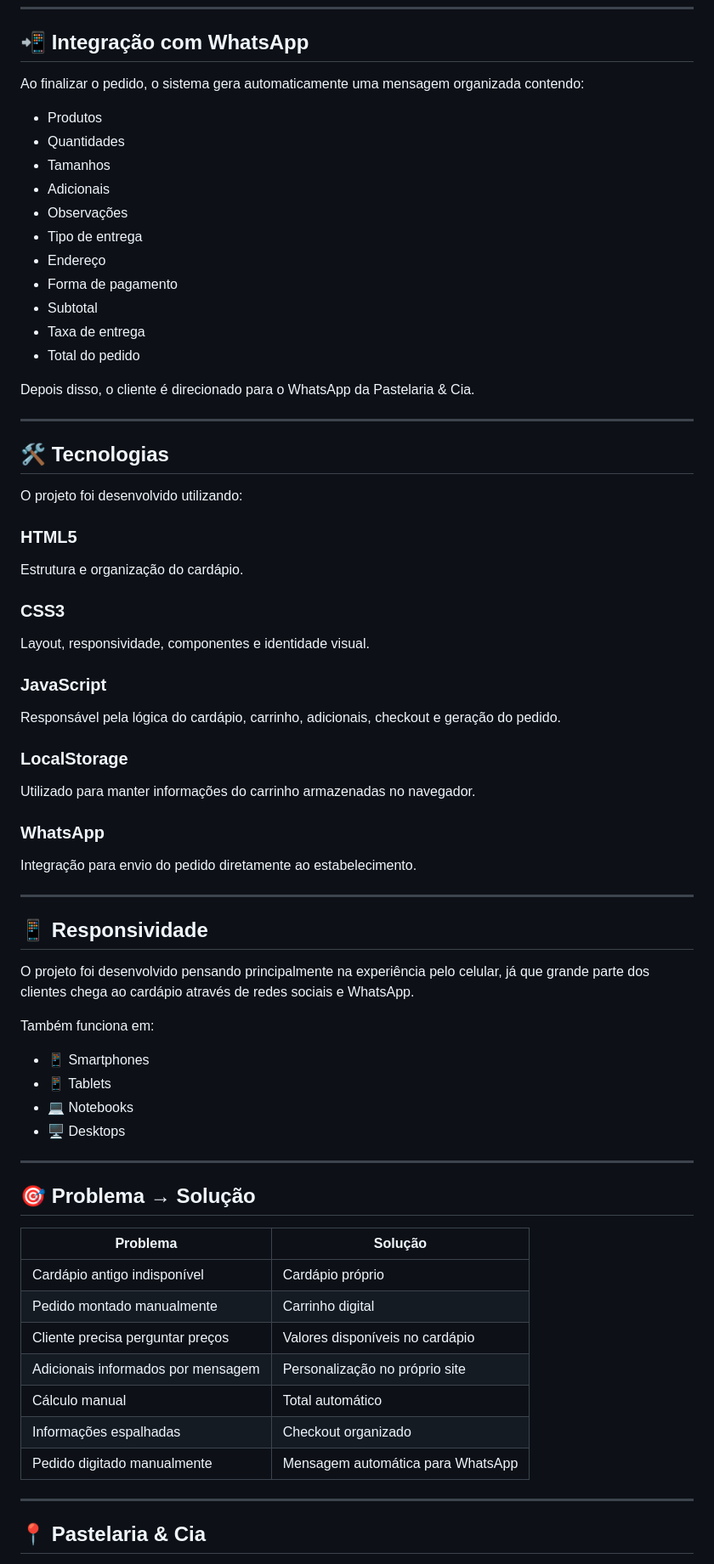
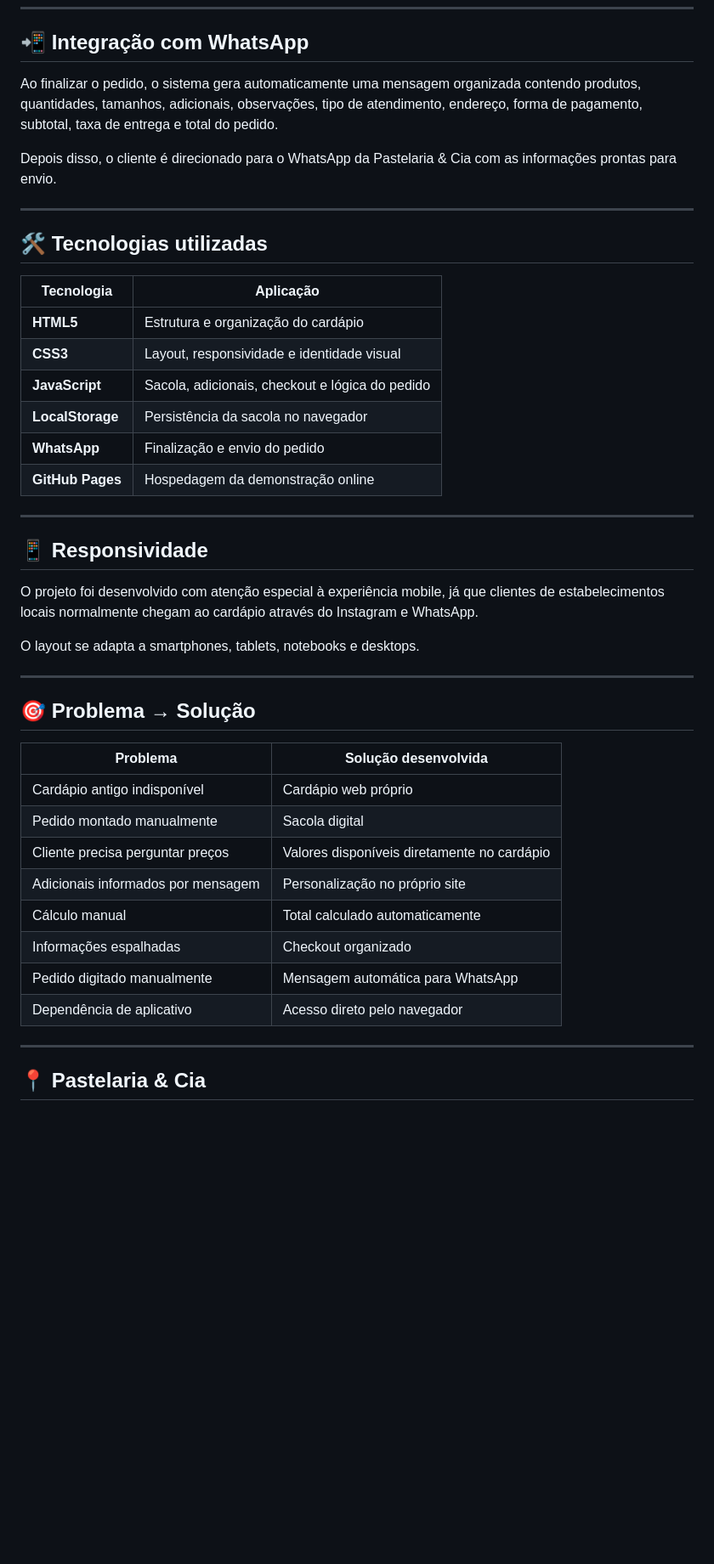
Before and after one commit to Sule-Sampaio/pastelaria-cia-demo, a Markdown page: README.md, the part around one of its changes. Shown at 85% size. Rendered like a GitHub page; blank space fills up the shorter version.

Commit message:
Improve README with live demo and responsive previews

```diff
--- a/README.md
+++ b/README.md
@@ -133,69 +129,45 @@ Quando o cliente seleciona **Dinheiro**, também pode informar se precisa de tro
 
 ## 📲 Integração com WhatsApp
 
-Ao finalizar o pedido, o sistema gera automaticamente uma mensagem organizada contendo:
+Ao finalizar o pedido, o sistema gera automaticamente uma mensagem organizada contendo produtos, quantidades, tamanhos, adicionais, observações, tipo de atendimento, endereço, forma de pagamento, subtotal, taxa de entrega e total do pedido.
 
-- Produtos
-- Quantidades
-- Tamanhos
-- Adicionais
-- Observações
-- Tipo de entrega
-- Endereço
-- Forma de pagamento
-- Subtotal
-- Taxa de entrega
-- Total do pedido
-
-Depois disso, o cliente é direcionado para o WhatsApp da Pastelaria & Cia.
+Depois disso, o cliente é direcionado para o WhatsApp da Pastelaria & Cia com as informações prontas para envio.
 
 ---
 
-## 🛠️ Tecnologias
+## 🛠️ Tecnologias utilizadas
 
-O projeto foi desenvolvido utilizando:
-
-### HTML5
-Estrutura e organização do cardápio.
-
-### CSS3
-Layout, responsividade, componentes e identidade visual.
-
-### JavaScript
-Responsável pela lógica do cardápio, carrinho, adicionais, checkout e geração do pedido.
-
-### LocalStorage
-Utilizado para manter informações do carrinho armazenadas no navegador.
-
-### WhatsApp
-Integração para envio do pedido diretamente ao estabelecimento.
+| Tecnologia | Aplicação |
+|---|---|
+| **HTML5** | Estrutura e organização do cardápio |
+| **CSS3** | Layout, responsividade e identidade visual |
+| **JavaScript** | Sacola, adicionais, checkout e lógica do pedido |
+| **LocalStorage** | Persistência da sacola no navegador |
+| **WhatsApp** | Finalização e envio do pedido |
+| **GitHub Pages** | Hospedagem da demonstração online |
 
 ---
 
 ## 📱 Responsividade
 
-O projeto foi desenvolvido pensando principalmente na experiência pelo celular, já que grande parte dos clientes chega ao cardápio através de redes sociais e WhatsApp.
+O projeto foi desenvolvido com atenção especial à experiência mobile, já que clientes de estabelecimentos locais normalmente chegam ao cardápio através do Instagram e WhatsApp.
 
-Também funciona em:
-
-- 📱 Smartphones
-- 📱 Tablets
-- 💻 Notebooks
-- 🖥️ Desktops
+O layout se adapta a smartphones, tablets, notebooks e desktops.
 
 ---
 
 ## 🎯 Problema → Solução
 
-| Problema | Solução |
+| Problema | Solução desenvolvida |
 |---|---|
-| Cardápio antigo indisponível | Cardápio próprio |
-| Pedido montado manualmente | Carrinho digital |
-| Cliente precisa perguntar preços | Valores disponíveis no cardápio |
+| Cardápio antigo indisponível | Cardápio web próprio |
+| Pedido montado manualmente | Sacola digital |
+| Cliente precisa perguntar preços | Valores disponíveis diretamente no cardápio |
 | Adicionais informados por mensagem | Personalização no próprio site |
-| Cálculo manual | Total automático |
+| Cálculo manual | Total calculado automaticamente |
 | Informações espalhadas | Checkout organizado |
 | Pedido digitado manualmente | Mensagem automática para WhatsApp |
+| Dependência de aplicativo | Acesso direto pelo navegador |
 
 ---
 
```
Also changed, not shown: other parts of README.md (+29 -33 lines).
